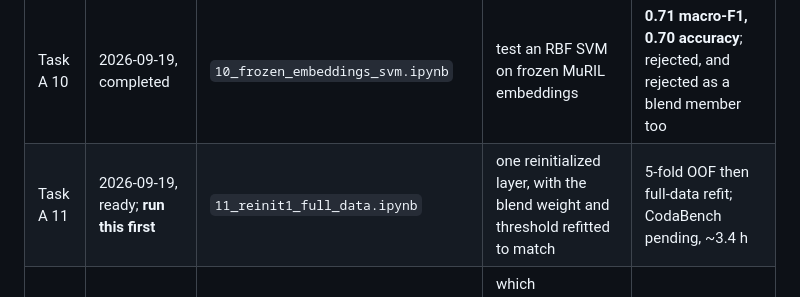
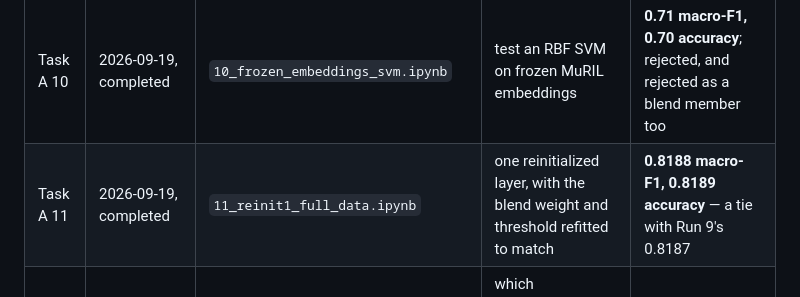
Before and after one commit to robinpnalex/Hastika-ICON2026, a Markdown page: docs/EXPERIMENTS.md, the part around the change. Drawn GitHub-style.

Commit message:
docs: Task A Run 11 scored 0.8188, a tie with Run 9
CodaBench returned 0.8188 macro-F1 and 0.8189 accuracy against Run 9's 0.8187
and 0.8189. That is +0.0001, less than one row of 806, with accuracy identical
to four decimals.

Three changes were made at once -- one reinitialized layer instead of two, a
refitted blend weight, and a fitted threshold -- and together they moved nothing.
Two readings fit that and the stage-2 output distinguishes them: either the
refitted weight came out near 0.57, meaning one layer did not make MuRIL
stronger and Task B's +0.5 does not transfer; or the weight moved a long way and
the score still did not budge, meaning the blend is flat there and the weight was
never the constraint.

The stage-2 numbers are not yet recorded and are the informative part of the run:
they sit on 6,401 rows at ~0.6 points of noise against the ~1.5 one CodaBench
score carries. Requested from the notebook output.

Ideas 3, 5 and 6 in IDEAS.md move from queued to measured. The durable product
is oof_probs.npy for both components, which Task A had never had.

Co-Authored-By: Claude Opus 5 <noreply@anthropic.com>

```diff
--- a/docs/EXPERIMENTS.md
+++ b/docs/EXPERIMENTS.md
@@ -38,7 +38,7 @@ one-layer choice, while Run 9 supports adding R-Drop to the full-data recipe.
 | Task A 8 | 2026-09-17, completed | `08_muril_tfidf_ensemble.ipynb` | test a MuRIL + TF-IDF OOF blend | **0.7890 CodaBench macro-F1, 0.7891 accuracy**; not retained |
 | Task A 9 | 2026-09-18, completed | `08_muril_tfidf_ensemble.ipynb` | train both ensemble components on all data | **0.8187 CodaBench macro-F1, 0.8189 accuracy** |
 | Task A 10 | 2026-09-19, completed | `10_frozen_embeddings_svm.ipynb` | test an RBF SVM on frozen MuRIL embeddings | **0.71 macro-F1, 0.70 accuracy**; rejected, and rejected as a blend member too |
-| Task A 11 | 2026-09-19, ready; **run this first** | `11_reinit1_full_data.ipynb` | one reinitialized layer, with the blend weight and threshold refitted to match | 5-fold OOF then full-data refit; CodaBench pending, ~3.4 h |
+| Task A 11 | 2026-09-19, completed | `11_reinit1_full_data.ipynb` | one reinitialized layer, with the blend weight and threshold refitted to match | **0.8188 macro-F1, 0.8189 accuracy** — a tie with Run 9's 0.8187 |
 | Task A 16 | 2026-09-19, ready; not run | `16_funnel.ipynb` | which component-level ideas actually help? Seven arms screened, leaders confirmed | holdout rank then 5-fold; ~6 h stage 1 |
 | Task A 12 | 2026-09-19, ready; not run | `12_tapt_oof.ipynb` | does TAPT help Task A, as it did Task B at +2.9? | 5-fold OOF; measurement only |
 | Task A 13 | 2026-09-19, ready; not run | `13_external_labels.ipynb` | can the external corpus's labels be trained on? control vs mix vs stage | 5-fold OOF; rules question attached |
```
